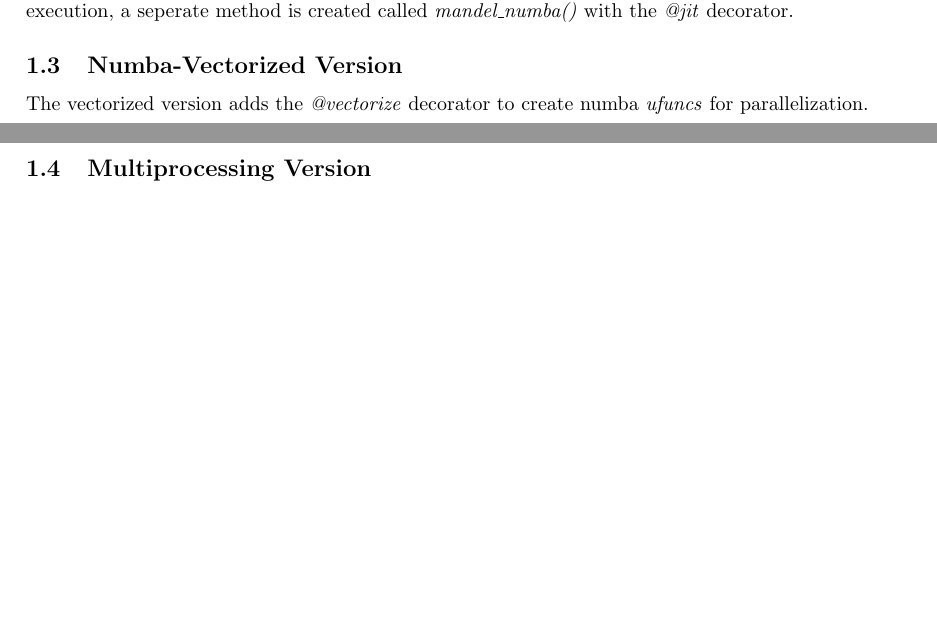
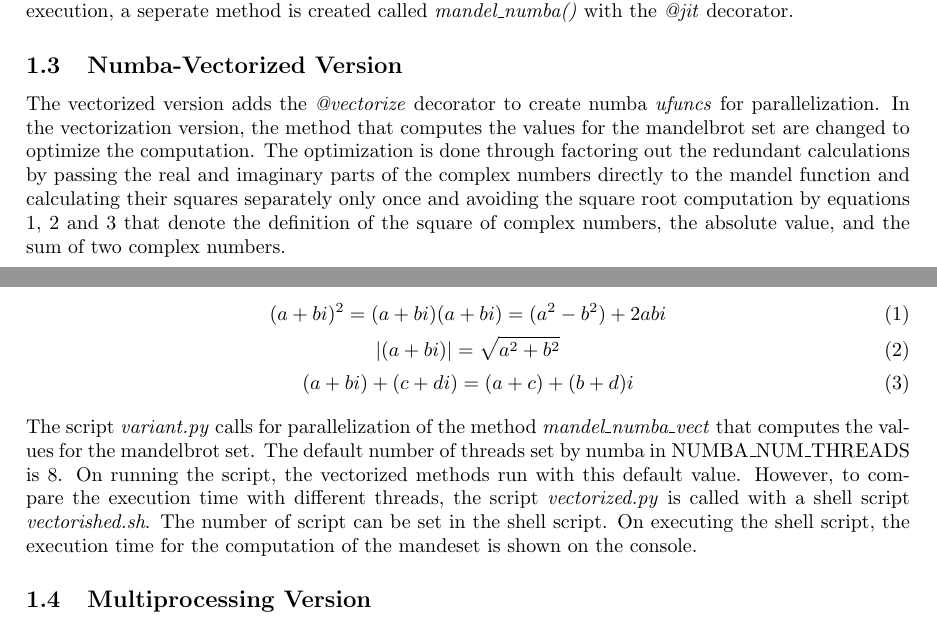
Before and after one commit to sastry17/HPC, a LaTeX document (doc.tex): two parts of pages 1 and 2 of 2, joined at a grey line, cut so that both start at the same text, the shorter picture padded with empty space. Compiled offline with pdfLaTeX.

Commit message:
Update doc.tex
Update doc.text

```diff
--- a/doc.tex
+++ b/doc.tex
@@ -45,11 +45,25 @@ The Numba version is similar to the naive version with an exception of using Num
 
 \subsection{Numba-Vectorized Version}
 %Numba vectorised%
-The vectorized version adds the \textit{@vectorize} decorator to create numba \textit{ufuncs} for parallelization.
+The vectorized version adds the \textit{@vectorize} decorator to create numba \textit{ufuncs} for parallelization. In the vectorization version, the method that computes the values for the mandelbrot set are changed to optimize the computation. The optimization is done through factoring out the redundant calculations by passing the real and imaginary parts of the complex numbers directly to the mandel function and calculating their squares separately only once and avoiding the square root computation by equations $1$, $2$ and $3$ that denote the definition of the square of complex numbers, the absolute value, and the sum of two complex numbers.
+
+\begin{equation}
+    (a+bi)^2=(a+bi)(a+bi)=(a^2-b^2)+2abi
+   \end{equation}
+\begin{equation}
+    \left |(a+bi) \right |= \sqrt{a^2+b^2}
+\end{equation}
+\begin{equation}
+       (a+bi)+(c+di)=(a+c)+(b+d)i
+\end{equation}
+
+The script \textit{variant.py} calls for parallelization of the method \textit{mandel\_numba\_vect} that computes the values for the mandelbrot set. The default number of threads set by numba in NUMBA\_NUM\_THREADS is $8$. On running the script, the vectorized methods run with this default value. However, to compare the execution time with different threads, the script \textit{vectorized.py} is called with a shell script \textit{vectorished.sh}. The number of script can be set in the shell script.  On executing the shell script, the execution time for the computation of the mandeset is shown on the console.
 
 
 \subsection{Multiprocessing Version}
 %Multiprocessing%
+
+
 
 
 \section{Output}
```
